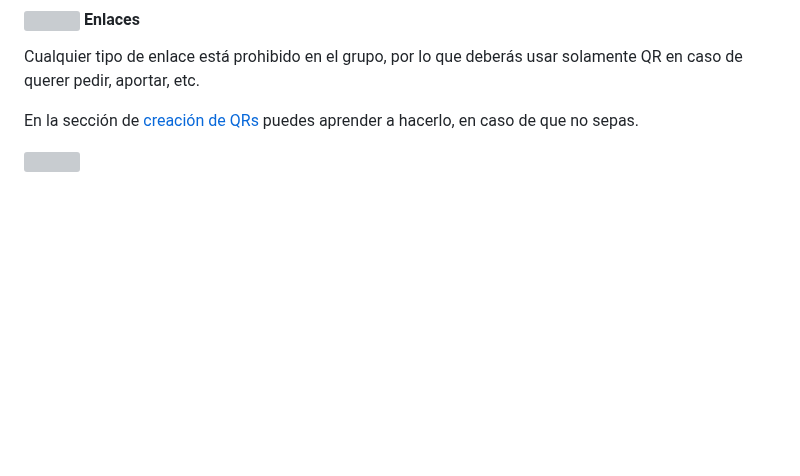
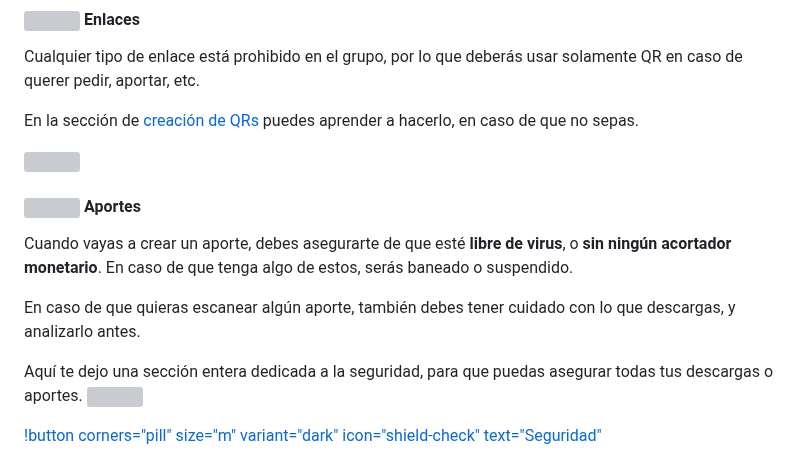
Before and after one commit to NOIR-DexPrkr/lcdh-index, a Markdown page: page/Consejos/c-grupos.md, the part around the change. GitHub-like rendering; blank space fills up the shorter version; grey boxes are pictures that could not be loaded.

```diff
--- a/page/Consejos/c-grupos.md
+++ b/page/Consejos/c-grupos.md
@@ -102,3 +102,16 @@ Cualquier tipo de enlace está prohibido en el grupo, por lo que deberás usar s
 En la sección de [creación de QRs](https://lcdh.tech/consejos/c-grupos/#crear-qrs) puedes aprender a hacerlo, en caso de que no sepas.
 
 ![](https://i.postimg.cc/cHQd3PXb/Proyecto-nuevo-12.png)
+
+
+#### ![](https://i.postimg.cc/s2DT9mVX/Proyecto-nuevo-5.png) Aportes
+
+
+Cuando vayas a crear un aporte, debes asegurarte de que esté **libre de virus**, o **sin ningún acortador monetario**. En caso de que tenga algo de estos, serás baneado o suspendido.
+
+En caso de que quieras escanear algún aporte, también debes tener cuidado con lo que descargas, y analizarlo antes.
+
+Aquí te dejo una sección entera dedicada a la seguridad, para que puedas asegurar todas tus descargas o aportes. ![](https://images-ext-1.discordapp.net/external/4YQiWQevguiDbfOGmq5orfGp-lMulNDAHYaXL-aHh5M/https/i.imgur.com/tFp98Tp.png?width=31&height=31)
+
+
+[!button corners="pill" size="m" variant="dark" icon="shield-check" text="Seguridad"](https://lcdh.tech/consejos/c-seguridad/)
```
